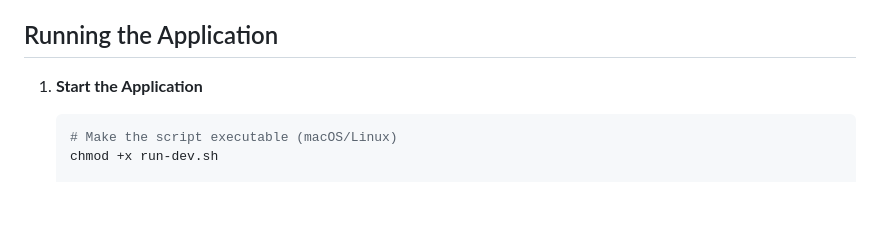
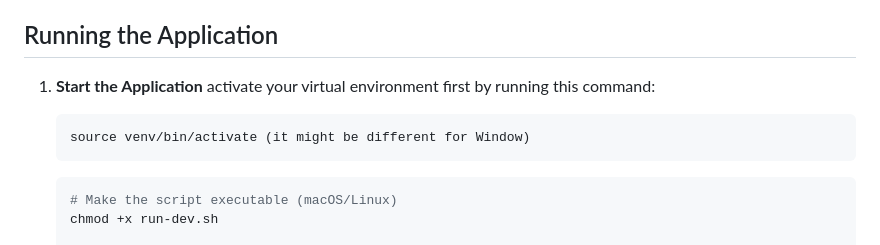
Before and after one commit to Amar585/Task_Manager, a Markdown page: README.md, the part around the change. GitHub-like rendering; blank space fills up the shorter version.

Commit message:
upated README.md

````diff
--- a/README.md
+++ b/README.md
@@ -130,6 +130,10 @@ The webhook setup will be handled automatically when you run the application. Yo
 ## Running the Application
 
 1. **Start the Application**
+   activate your virtual environment first by running this command:
+   ```
+   source venv/bin/activate (it might be different for Window)
+   ```
    ```bash
    # Make the script executable (macOS/Linux)
    chmod +x run-dev.sh
````
